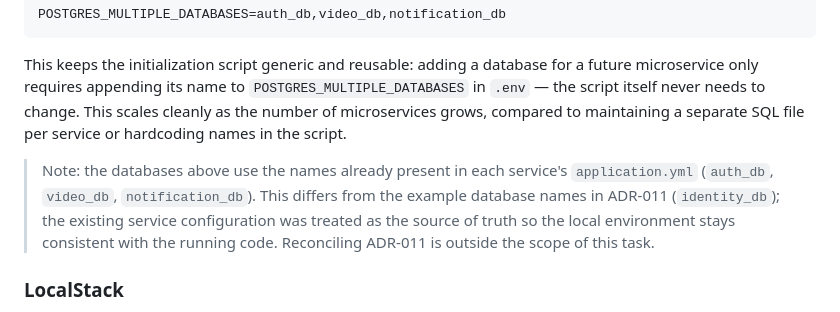
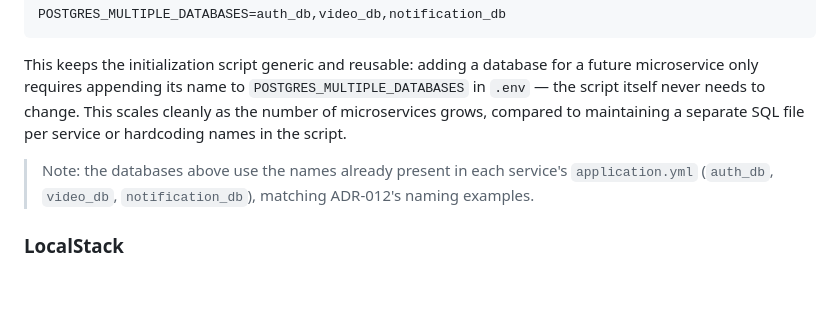
Before and after one commit to jreigeVic/fiapx-video-processing, a Markdown page: docs/setup/local-development.md, the part around the change. Drawn GitHub-style; blank space fills up the shorter version.

```diff
--- a/docs/setup/local-development.md
+++ b/docs/setup/local-development.md
@@ -79,7 +79,7 @@ POSTGRES_MULTIPLE_DATABASES=auth_db,video_db,notification_db
 
 This keeps the initialization script generic and reusable: adding a database for a future microservice only requires appending its name to `POSTGRES_MULTIPLE_DATABASES` in `.env` — the script itself never needs to change. This scales cleanly as the number of microservices grows, compared to maintaining a separate SQL file per service or hardcoding names in the script.
 
-> Note: the databases above use the names already present in each service's `application.yml` (`auth_db`, `video_db`, `notification_db`). This differs from the example database names in ADR-011 (`identity_db`); the existing service configuration was treated as the source of truth so the local environment stays consistent with the running code. Reconciling ADR-011 is outside the scope of this task.
+> Note: the databases above use the names already present in each service's `application.yml` (`auth_db`, `video_db`, `notification_db`), matching ADR-012's naming examples.
 
 ### LocalStack
 
```
Also changed, not shown: docs/ADR/ADR-012-naming-conventions.md (renamed from docs/ADR/ADR-011-naming-conventions.md, +3 -9 lines).
